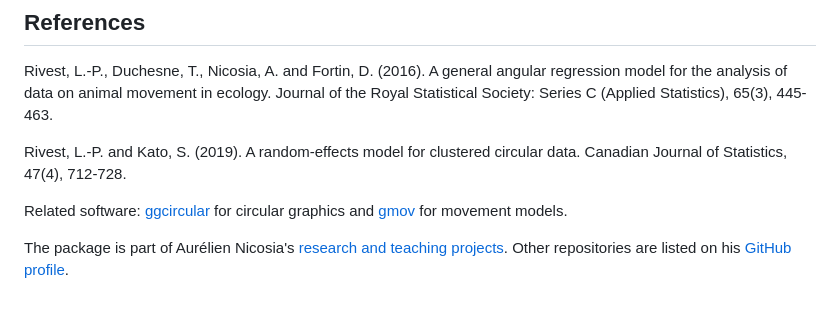
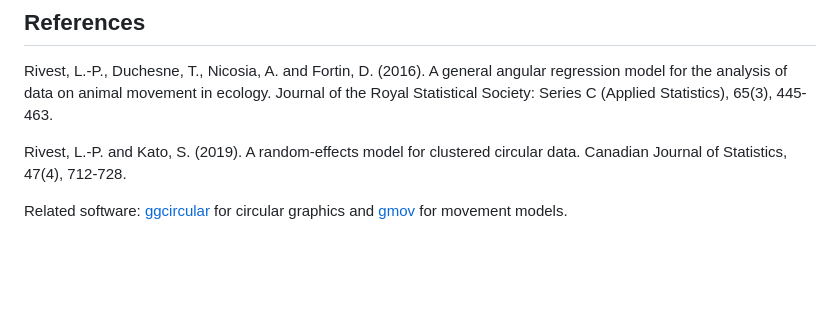
Before and after one commit to AurelienNicosiaULaval/CircularRegression, a Markdown page: README.md, the part around the change. GitHub-like rendering; blank space fills up the shorter version.

Commit message:
Remove the project note from the README

```diff
--- a/README.md
+++ b/README.md
@@ -98,6 +98,3 @@ circular data. Canadian Journal of Statistics, 47(4), 712-728.
 Related software: [ggcircular](https://github.com/AurelienNicosiaULaval/ggcircular)
 for circular graphics and [gmov](https://github.com/AurelienNicosiaULaval/gmov)
 for movement models.
-
-The package is part of Aurélien Nicosia's [research and teaching projects](https://aureliennicosiaulaval.github.io/web_site/research-lab.html).
-Other repositories are listed on his [GitHub profile](https://github.com/AurelienNicosiaULaval).
```
